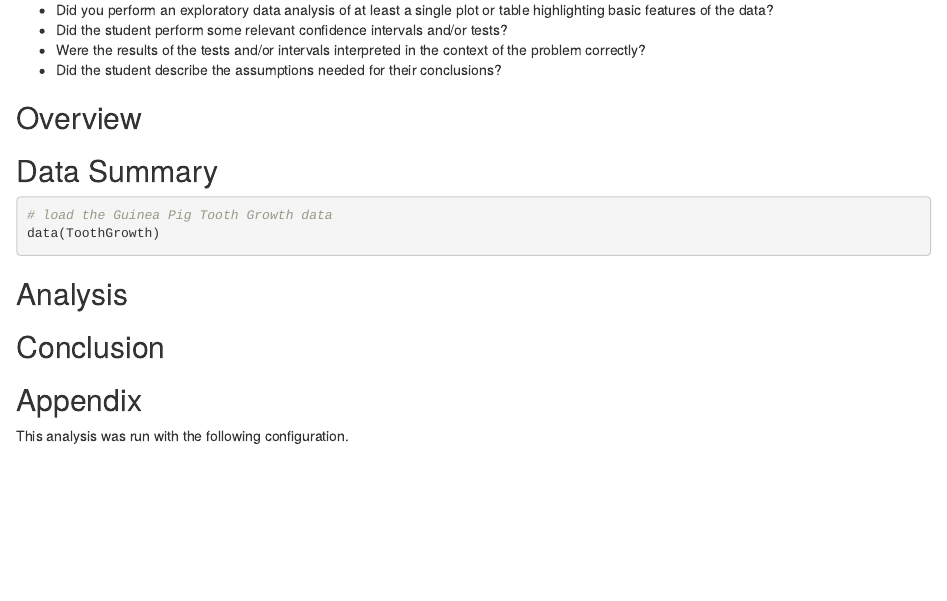
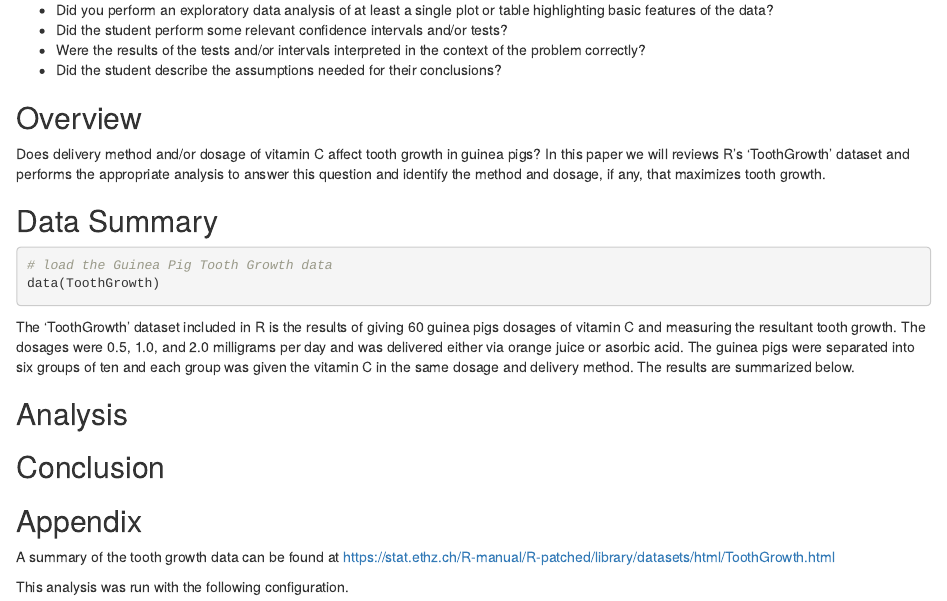
Before and after one commit to apyle/StatInfer_PeerAssessment2, an R Markdown document (PA2.Rmd): the page in a window 1100 px wide, from 300 px down. Rendered offline with R 4.5, knitr and Pandoc, with nearby package versions.

Commit message:
Added Overview and Data Summary

````diff
--- a/PA2.Rmd
+++ b/PA2.Rmd
@@ -36,6 +36,10 @@ library(xtable)
 
 ```
 
+Does delivery method and/or dosage of vitamin C affect tooth growth in guinea pigs?
+In this paper we will reviews R's 'ToothGrowth' dataset and performs the appropriate
+analysis to answer this question and identify the method and dosage, if any, that
+maximizes tooth growth.
 
 ## Data Summary
 
@@ -45,6 +49,13 @@ library(xtable)
 data(ToothGrowth)
 
 ```
+
+The 'ToothGrowth' dataset included in R is the results of giving 60 guinea pigs
+dosages of vitamin C and measuring the resultant tooth growth. The dosages were
+0.5, 1.0, and 2.0 milligrams per day and was delivered either via orange juice
+or asorbic acid. The guinea pigs were separated into six groups of ten and each
+group was given the vitamin C in the same dosage and delivery method. The results
+are summarized below.
 
 ```{r datasummary2, fig.height=6, fig.width=8, fig.align='center'}
 
@@ -67,6 +78,8 @@ data(ToothGrowth)
 
 ## Appendix
 
+A summary of the tooth growth data can be found at https://stat.ethz.ch/R-manual/R-patched/library/datasets/html/ToothGrowth.html
+
 This analysis was run with the following configuration.
 
 ```{r warning=FALSE}
````
Also changed, not shown: PA2.html (added), PA2.md (added).
